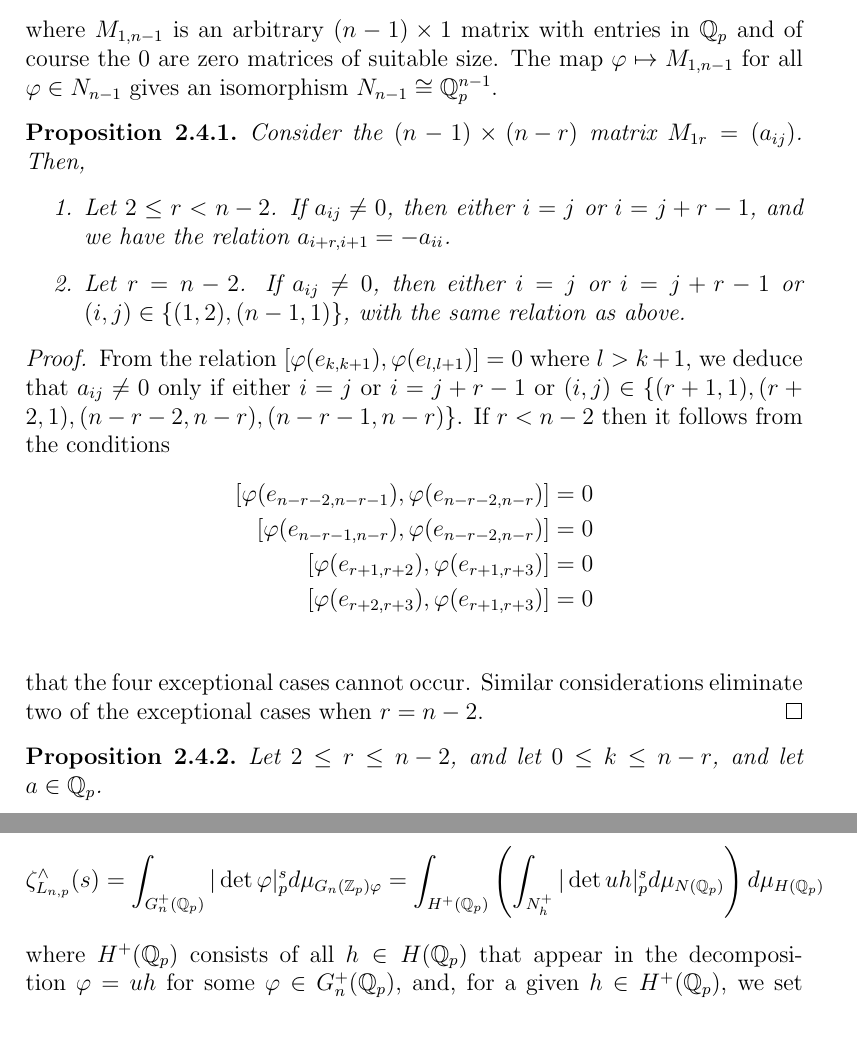
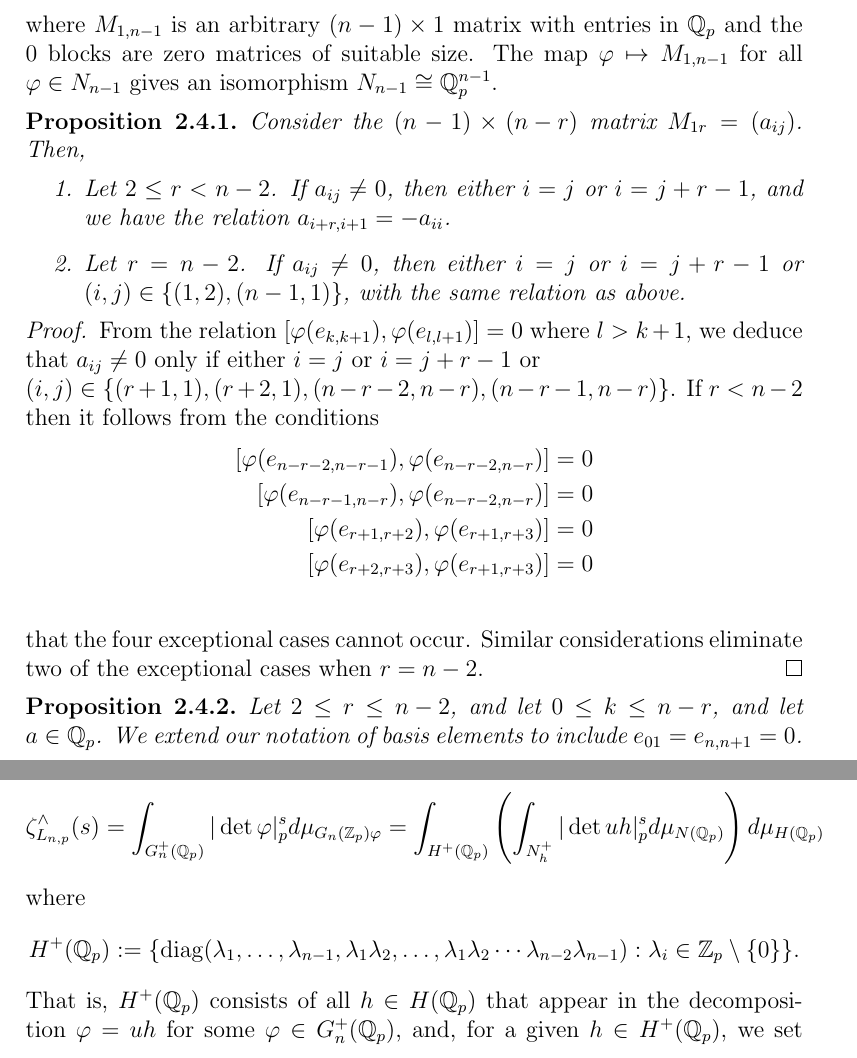
Before and after one commit to HaimL76/automorphisms, a LaTeX paper (proposal-long-review.tex): two parts of pages 11 and 14 of 16 before the commit and two parts of pages 11 and 13 of 15 after it, joined at a grey line, cut so that both start at the same text, the shorter picture padded with empty space. Compiled offline with pdfLaTeX.

Commit message:
long 134

```diff
--- a/proposal-long-review.tex
+++ b/proposal-long-review.tex
@@ -208,7 +207,7 @@ I_{n-1} & 0 & \cdots & 0 & M_{1,n-1}\\
 0 & 0 & \cdots & 0 & 1\\
 \end{pmatrix}\right\}
 \]
-where $M_{1,n-1}$ is an arbitrary $(n-1)\times{1}$ matrix with entries in $\mathbb{Q}_{p}$ and of course the $0$ are zero matrices of suitable size. The map $\varphi\mapsto{M_{1,n-1}}$ for all $\varphi\in{N_{n-1}}$ gives an isomorphism $N_{n-1}\cong\mathbb{Q}_{p}^{n-1}$.
+where $M_{1,n-1}$ is an arbitrary $(n-1)\times{1}$ matrix with entries in $\mathbb{Q}_{p}$ and the $0$ blocks are zero matrices of suitable size. The map $\varphi\mapsto{M_{1,n-1}}$ for all $\varphi\in{N_{n-1}}$ gives an isomorphism $N_{n-1}\cong\mathbb{Q}_{p}^{n-1}$.
 \begin{proposition}
 \label{block.1r.structure}
 Consider the $(n-1)\times{(n-r)}$ matrix $M_{1r}=(a_{ij})$. Then,
@@ -229,7 +228,7 @@ that the four exceptional cases cannot occur. Similar considerations eliminate t
 \end{proof}
 \begin{proposition}
 \label{phi.r.k}
-Let $2\leq{r}\leq{n-2}$, and let $0\leq{k}\leq{n-r}$, and let $a\in\mathbb{Q}_{p}$.
+Let $2\leq{r}\leq{n-2}$, and let $0\leq{k}\leq{n-r}$, and let $a\in\mathbb{Q}_{p}$. We extend our notation of basis elements to include $e_{01}=e_{n,n+1}=0$.
 \begin{enumerate}
 \item There is an automorphism $\varphi_{r,k}(a)\in{G_{n}^{0}(\mathbb{Q}_{p})}$ determined by \[
     \varphi_{r,k}(a)(e_{i,i+1})=\begin{cases}
@@ -300,5 +299,6 @@ where $\Tilde{N}_{r}=N_{r}\cap{N(\mathbb{Z}_{p})}$ and $\Tilde{N}_{r,k}=\{\varph
 By contrast, describing the structure of the monoid $G_{n}^{+}(\mathbb{Q}_p)$ is expected to be a substantial challenge.
 
 By applying Fubini's theorem for semidirect products of topological groups \cite[Proposition 28]{Nachbin}, we have that \[\zeta_{L_{n,p}}^{\wedge}(s)=\displaystyle\int_{G_{n}^{+}(\mathbb{Q}_p)}|\det{\varphi}|_p^sd\mu_{G_{n}(\mathbb{Z}_p)\varphi}=\displaystyle\int_{H^+(\mathbb{Q}_p)}\left(\displaystyle\int_{N_{h}^+}|\det{uh}|_p^sd\mu_{N(\mathbb{Q}_p)}\right)d\mu_{H(\mathbb{Q}_p)}\]
-where $H^+(\mathbb{Q}_p)$ consists of all $h\in{H(\mathbb{Q}_{p})}$ that appear in the decomposition $\varphi=uh$ for some $\varphi\in{G_{n}^{+}(\mathbb{Q}_{p})}$, and, for a given $h\in{H^{+}(\mathbb{Q}_{p})}$, we set $N_{h}^{+}:=\{u\in{N(\mathbb{Q}_{p}) : uh\in{G_{n}^{+}(\mathbb{Q}_{p})}}\}$. The integrand is constant on $N_{h}^{+}$, so computing the inner integral amounts to finding the measure of $N_{h}^+$, which is complicated, but using the decomposition from Corollary \ref{cor:Nr.decomposition}, we can simplify $N_{h}^{+}(\mathbb{Q}_{p})$ at the price of replacing a single integral by multiple integrals.
+where \[H^+(\mathbb{Q}_p):=\{\mathrm{diag}(\lambda_{1},\dots,\lambda_{n-1},\lambda_{1}\lambda_{2},\dots,\lambda_{1}\lambda_{2}\cdots\lambda_{n-2}\lambda_{n-1}) : \lambda_{i}\in\mathbb{Z}_{p}\setminus\{0\}\}.\]
+That is, $H^+(\mathbb{Q}_p)$ consists of all $h\in{H(\mathbb{Q}_{p})}$ that appear in the decomposition $\varphi=uh$ for some $\varphi\in{G_{n}^{+}(\mathbb{Q}_{p})}$, and, for a given $h\in{H^{+}(\mathbb{Q}_{p})}$, we set $N_{h}^{+}:=\{u\in{N(\mathbb{Q}_{p}) : uh\in{G_{n}^{+}(\mathbb{Q}_{p})}}\}$. The integrand is constant on $N_{h}^{+}$, so computing the inner integral amounts to finding the measure of $N_{h}^+$, which is complicated, but using the decomposition from Corollary \ref{cor:Nr.decomposition}, we can simplify $N_{h}^{+}(\mathbb{Q}_{p})$ at the price of replacing a single integral by multiple integrals.
 
```
Also changed, not shown: proposal-long-review.pdf, proposal-long-review.tex (13 more changed lines), 3 other files.
